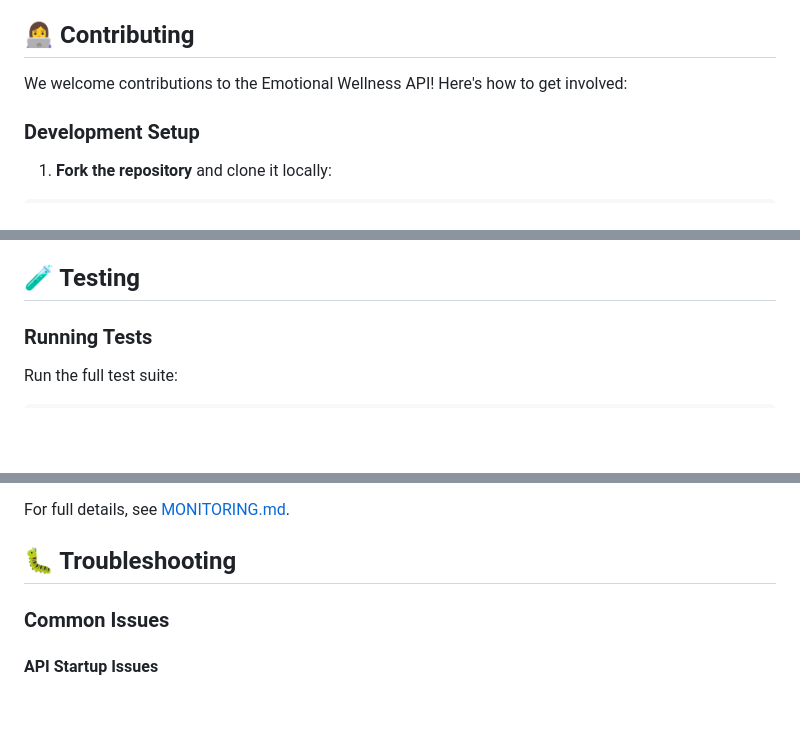
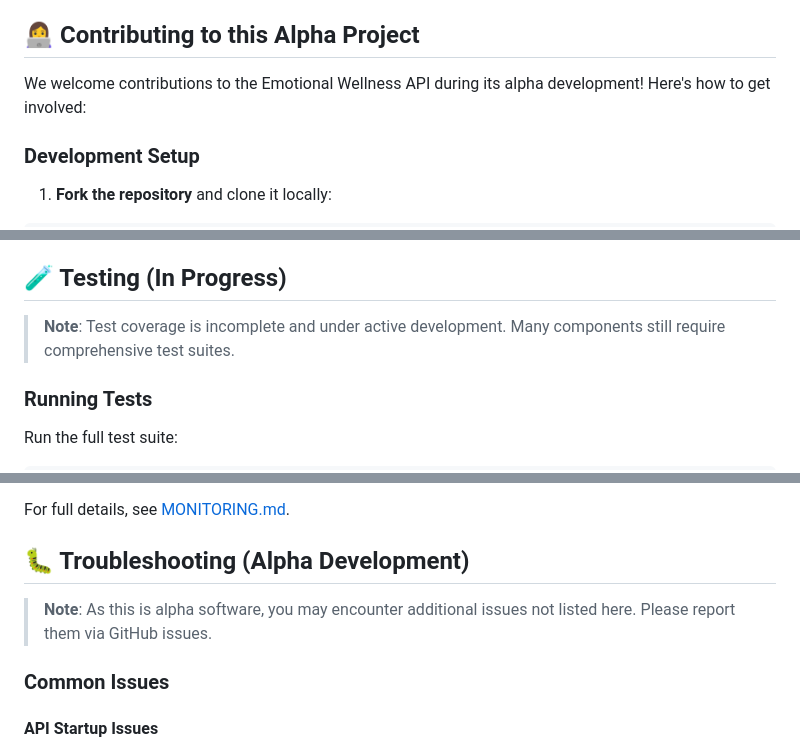
Before and after one commit to sloppymo/emotional-wellness-api, a Markdown page: README.md, 3 parts joined by grey strips. Drawn GitHub-style; blank space fills up the shorter version.

```diff
--- a/README.md
+++ b/README.md
@@ -514,9 +519,9 @@ The project includes GitLab CI/GitHub Actions workflows for:
 - **Deployment**: Automated deployment to staging/production
 - **Post-Deployment Verification**: Health checks and smoke tests
 
-## 👩‍💻 Contributing
+## 👩‍💻 Contributing to this Alpha Project
 
-We welcome contributions to the Emotional Wellness API! Here's how to get involved:
+We welcome contributions to the Emotional Wellness API during its alpha development! Here's how to get involved:
 
 ### Development Setup
 
@@ -589,7 +594,9 @@ celery -A src.tasks.celery_app worker --loglevel=info
 5. Run tests: `pytest --cov=src`
 6. Submit a pull request with a clear description
 
-## 🧪 Testing
+## 🧪 Testing (In Progress)
+
+> **Note**: Test coverage is incomplete and under active development. Many components still require comprehensive test suites.
 
 ### Running Tests
 
@@ -673,7 +680,9 @@ curl http://localhost:8000/health
 
 For full details, see [MONITORING.md](./MONITORING.md).
 
-## 🐛 Troubleshooting
+## 🐛 Troubleshooting (Alpha Development)
+
+> **Note**: As this is alpha software, you may encounter additional issues not listed here. Please report them via GitHub issues.
 
 ### Common Issues
 
```
Also changed, not shown: other parts of README.md (+51 -45 lines).
